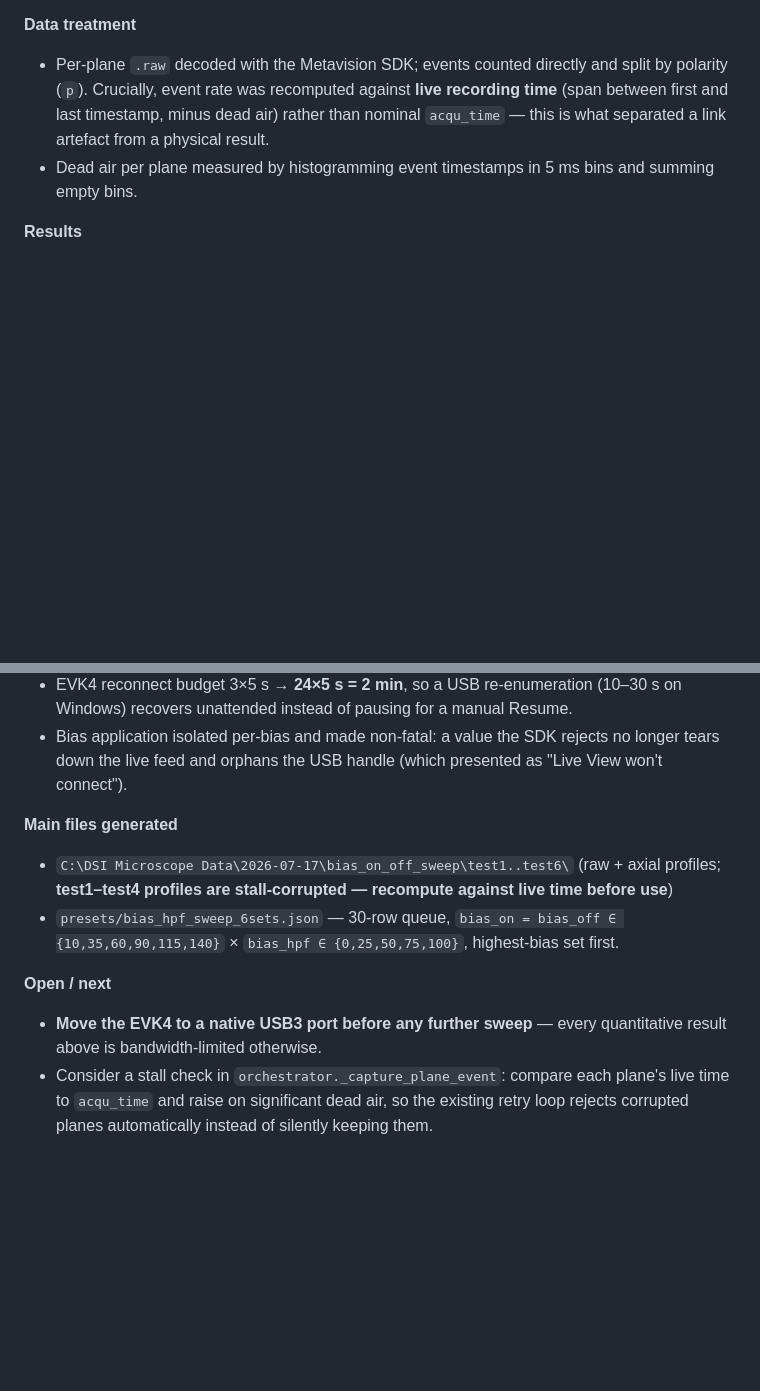
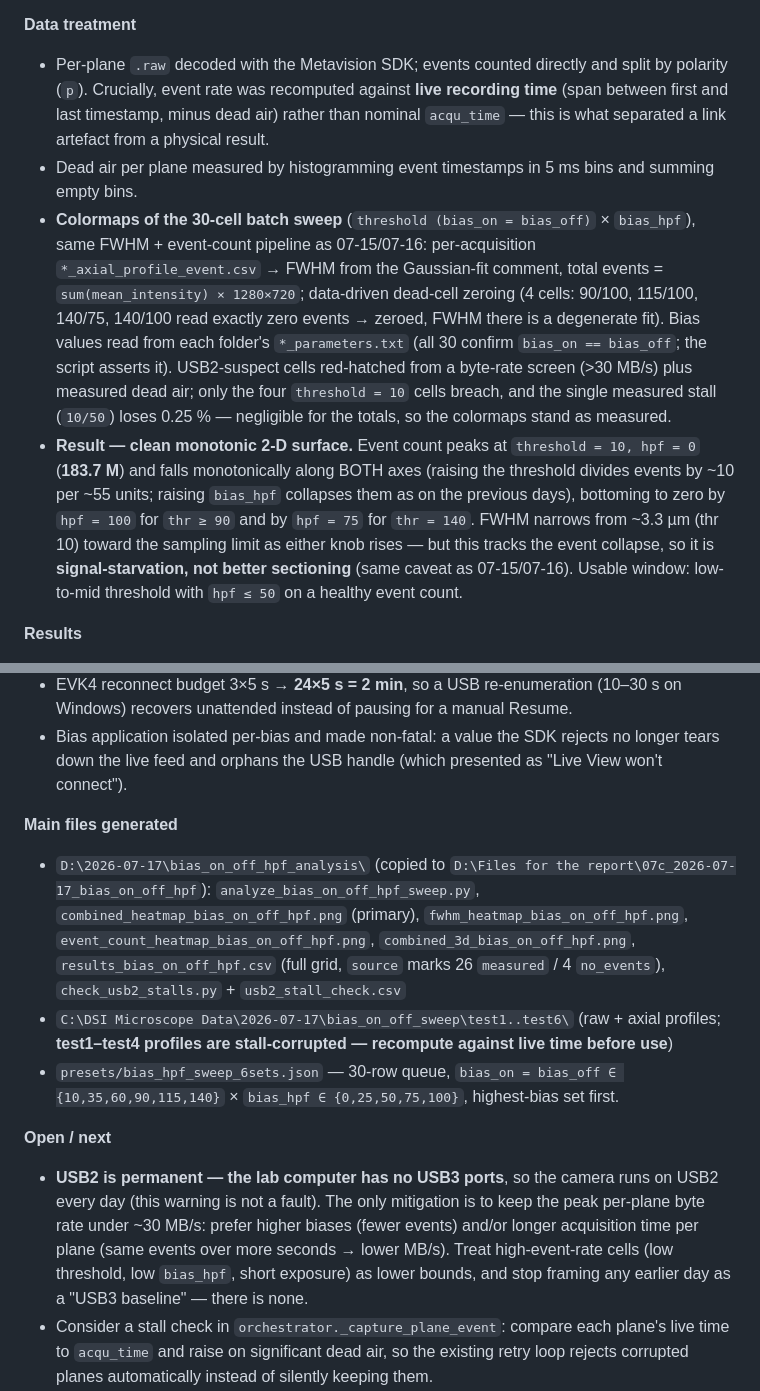
Before and after one commit to lucasdodp/dsi_microscope, a Markdown page: context/EXPERIMENT_LOG.md, 2 parts joined by grey strips. GitHub-like rendering; blank space fills up the shorter version.

Commit message:
Add 07-17 bias_on=bias_off/bias_hpf sweep results; correct USB2 guidance
Log the 30-cell colormap sweep and its clean monotonic surface. Also
fix the standing "move to USB3" recommendation: the lab PC has no
USB3 ports, so USB2 is permanent — the real mitigation is keeping
per-plane byte rate under the ceiling via higher biases or longer
acquisition time.

```diff
--- a/context/EXPERIMENT_LOG.md
+++ b/context/EXPERIMENT_LOG.md
@@ -40,6 +40,8 @@ TEMPLATE — copy this block for a new entry:
 **Data treatment**
 - Per-plane `.raw` decoded with the Metavision SDK; events counted directly and split by polarity (`p`). Crucially, event rate was recomputed against **live recording time** (span between first and last timestamp, minus dead air) rather than nominal `acqu_time` — this is what separated a link artefact from a physical result.
 - Dead air per plane measured by histogramming event timestamps in 5 ms bins and summing empty bins.
+- **Colormaps of the 30-cell batch sweep** (`threshold (bias_on = bias_off)` × `bias_hpf`), same FWHM + event-count pipeline as 07-15/07-16: per-acquisition `*_axial_profile_event.csv` → FWHM from the Gaussian-fit comment, total events = `sum(mean_intensity) × 1280×720`; data-driven dead-cell zeroing (4 cells: 90/100, 115/100, 140/75, 140/100 read exactly zero events → zeroed, FWHM there is a degenerate fit). Bias values read from each folder's `*_parameters.txt` (all 30 confirm `bias_on == bias_off`; the script asserts it). USB2-suspect cells red-hatched from a byte-rate screen (>30 MB/s) plus measured dead air; only the four `threshold = 10` cells breach, and the single measured stall (`10/50`) loses 0.25 % — negligible for the totals, so the colormaps stand as measured.
+- **Result — clean monotonic 2-D surface.** Event count peaks at `threshold = 10, hpf = 0` (**183.7 M**) and falls monotonically along BOTH axes (raising the threshold divides events by ~10 per ~55 units; raising `bias_hpf` collapses them as on the previous days), bottoming to zero by `hpf = 100` for `thr ≥ 90` and by `hpf = 75` for `thr = 140`. FWHM narrows from ~3.3 µm (thr 10) toward the sampling limit as either knob rises — but this tracks the event collapse, so it is **signal-starvation, not better sectioning** (same caveat as 07-15/07-16). Usable window: low-to-mid threshold with `hpf ≤ 50` on a healthy event count.
 
 **Results**
 - **Result 1 — the "double-peaked Gaussian" is USB2, not the sample.** `test1`–`test4` all show a single Gaussian split by a dip *at focus*. The dip planes are the only ones with **stalls**: `test1` z011/z012/z013 have **85 / 330 / 255 ms of complete dead air** (zero events — impossible for a real sensor at these biases); all other 18 planes have exactly 0 ms. z012 recorded for only 170 of its 500 ms. **Dividing by live time collapses the double peak into one clean Gaussian peaking at z = 200.74 µm — exactly where the dip was.** The apparent peaks wandered ~2 µm between test1–test4 because stall onset is a chaotic buffer-overflow threshold, not a physical position. The `Evt3 InvalidVectBase` warnings are the same root cause.
@@ -57,11 +59,12 @@ TEMPLATE — copy this block for a new entry:
 - Bias application isolated per-bias and made non-fatal: a value the SDK rejects no longer tears down the live feed and orphans the USB handle (which presented as "Live View won't connect").
 
 **Main files generated**
+- `D:\2026-07-17\bias_on_off_hpf_analysis\` (copied to `D:\Files for the report\07c_2026-07-17_bias_on_off_hpf`): `analyze_bias_on_off_hpf_sweep.py`, `combined_heatmap_bias_on_off_hpf.png` (primary), `fwhm_heatmap_bias_on_off_hpf.png`, `event_count_heatmap_bias_on_off_hpf.png`, `combined_3d_bias_on_off_hpf.png`, `results_bias_on_off_hpf.csv` (full grid, `source` marks 26 `measured` / 4 `no_events`), `check_usb2_stalls.py` + `usb2_stall_check.csv`
 - `C:\DSI Microscope Data\2026-07-17\bias_on_off_sweep\test1..test6\` (raw + axial profiles; **test1–test4 profiles are stall-corrupted — recompute against live time before use**)
 - `presets/bias_hpf_sweep_6sets.json` — 30-row queue, `bias_on = bias_off ∈ {10,35,60,90,115,140}` × `bias_hpf ∈ {0,25,50,75,100}`, highest-bias set first.
 
 **Open / next**
-- **Move the EVK4 to a native USB3 port before any further sweep** — every quantitative result above is bandwidth-limited otherwise.
+- **USB2 is permanent — the lab computer has no USB3 ports**, so the camera runs on USB2 every day (this warning is not a fault). The only mitigation is to keep the peak per-plane byte rate under ~30 MB/s: prefer higher biases (fewer events) and/or longer acquisition time per plane (same events over more seconds → lower MB/s). Treat high-event-rate cells (low threshold, low `bias_hpf`, short exposure) as lower bounds, and stop framing any earlier day as a "USB3 baseline" — there is none.
 - Consider a stall check in `orchestrator._capture_plane_event`: compare each plane's live time to `acqu_time` and raise on significant dead air, so the existing retry loop rejects corrupted planes automatically instead of silently keeping them.
 - A dark noise floor is **Z-independent**, so it needs no Z-stack: `num_steps = 1`, shutter closed, run the same 30-row queue ≈ 5 min → per-bias noise floor for SNR.
 
```
